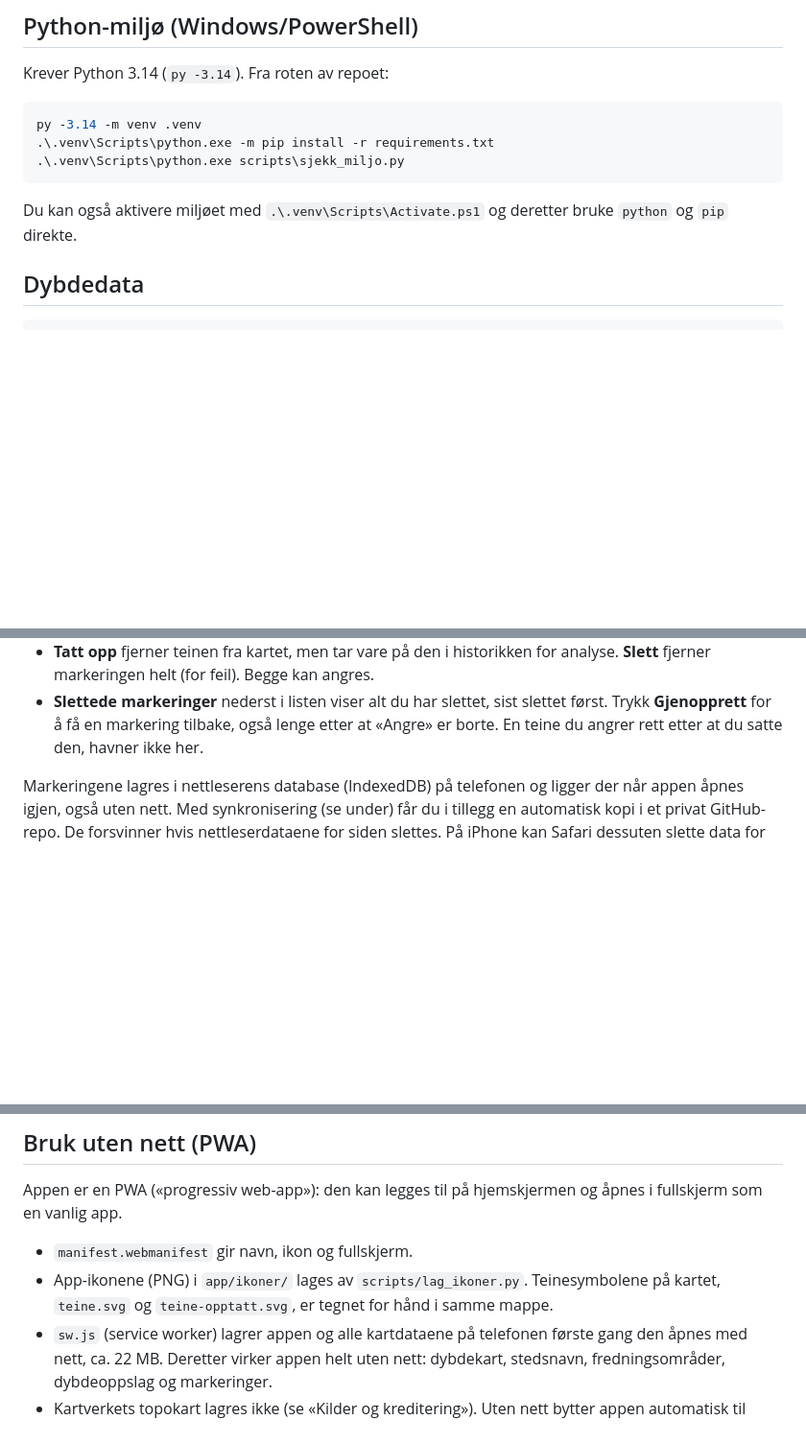
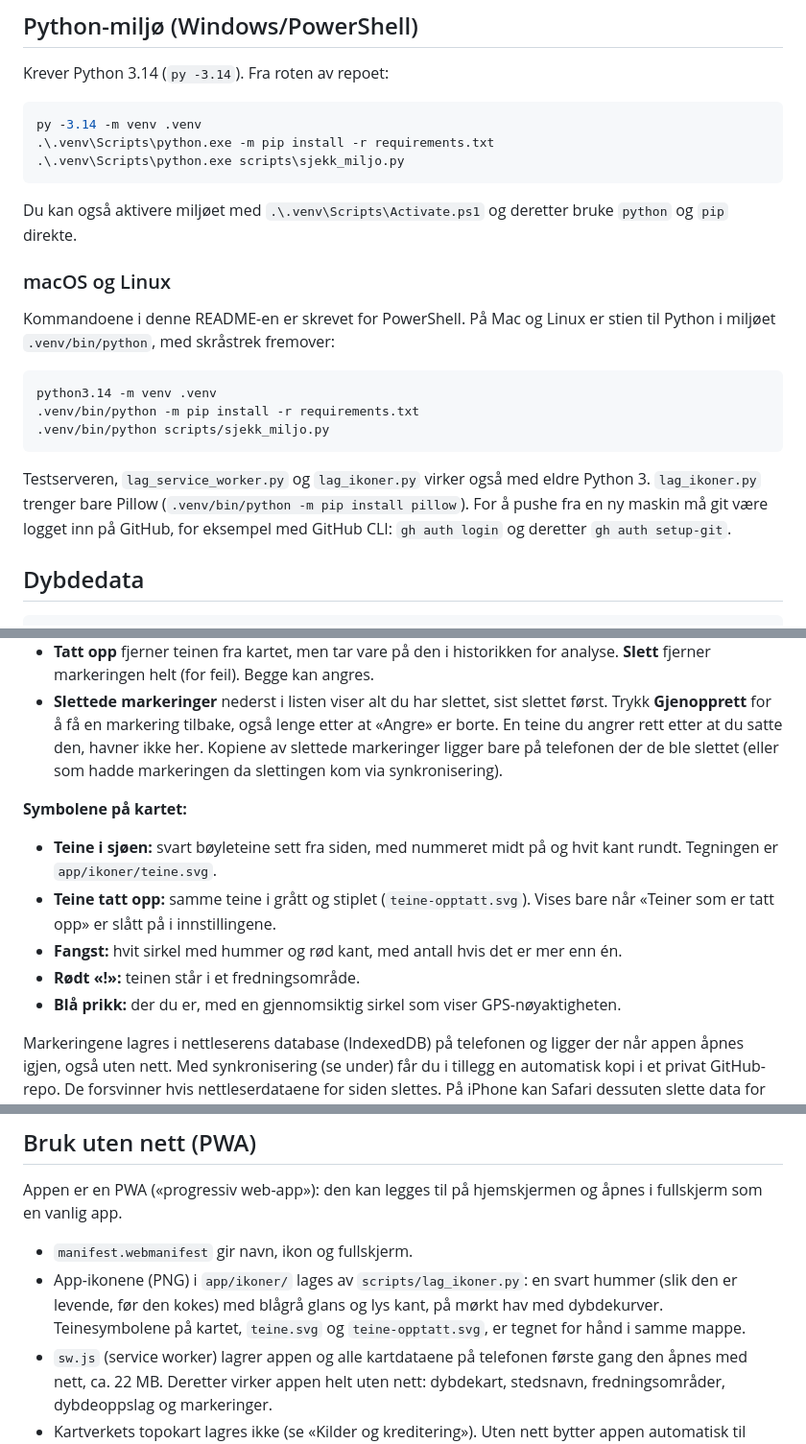
Before and after one commit to B1Lars1/lobsterApp, a Markdown page: README.md, 3 parts joined by grey strips. Shown at 96% size. Drawn GitHub-style; blank space fills up the shorter version.

````diff
--- a/README.md
+++ b/README.md
@@ -62,6 +64,22 @@ py -3.14 -m venv .venv
 
 Du kan også aktivere miljøet med `.\.venv\Scripts\Activate.ps1` og deretter
 bruke `python` og `pip` direkte.
+
+### macOS og Linux
+
+Kommandoene i denne README-en er skrevet for PowerShell. På Mac og Linux er stien
+til Python i miljøet `.venv/bin/python`, med skråstrek fremover:
+
+```bash
+python3.14 -m venv .venv
+.venv/bin/python -m pip install -r requirements.txt
+.venv/bin/python scripts/sjekk_miljo.py
+```
+
+Testserveren, `lag_service_worker.py` og `lag_ikoner.py` virker også med eldre
+Python 3. `lag_ikoner.py` trenger bare Pillow (`.venv/bin/python -m pip install pillow`).
+For å pushe fra en ny maskin må git være logget inn på GitHub, for eksempel med
+GitHub CLI: `gh auth login` og deretter `gh auth setup-git`.
 
 ## Dybdedata
 
@@ -258,6 +282,18 @@ Sjekk alltid gjeldende forskrift.
 - **Slettede markeringer** nederst i listen viser alt du har slettet, sist slettet
   først. Trykk **Gjenopprett** for å få en markering tilbake, også lenge etter at
   «Angre» er borte. En teine du angrer rett etter at du satte den, havner ikke her.
+  Kopiene av slettede markeringer ligger bare på telefonen der de ble slettet (eller
+  som hadde markeringen da slettingen kom via synkronisering).
+
+**Symbolene på kartet:**
+
+- **Teine i sjøen:** svart bøyleteine sett fra siden, med nummeret midt på og hvit
+  kant rundt. Tegningen er `app/ikoner/teine.svg`.
+- **Teine tatt opp:** samme teine i grått og stiplet (`teine-opptatt.svg`). Vises bare
+  når «Teiner som er tatt opp» er slått på i innstillingene.
+- **Fangst:** hvit sirkel med hummer og rød kant, med antall hvis det er mer enn én.
+- **Rødt «!»:** teinen står i et fredningsområde.
+- **Blå prikk:** der du er, med en gjennomsiktig sirkel som viser GPS-nøyaktigheten.
 
 Markeringene lagres i nettleserens database (IndexedDB) på telefonen og ligger
 der når appen åpnes igjen, også uten nett. Med synkronisering (se under) får du i
@@ -384,8 +420,10 @@ Appen er en PWA («progressiv web-app»): den kan legges til på hjemskjermen og
 åpnes i fullskjerm som en vanlig app.
 
 - `manifest.webmanifest` gir navn, ikon og fullskjerm.
-- App-ikonene (PNG) i `app/ikoner/` lages av `scripts/lag_ikoner.py`. Teinesymbolene
-  på kartet, `teine.svg` og `teine-opptatt.svg`, er tegnet for hånd i samme mappe.
+- App-ikonene (PNG) i `app/ikoner/` lages av `scripts/lag_ikoner.py`: en svart hummer
+  (slik den er levende, før den kokes) med blågrå glans og lys kant, på mørkt hav med
+  dybdekurver. Teinesymbolene på kartet, `teine.svg` og `teine-opptatt.svg`, er tegnet
+  for hånd i samme mappe.
 - `sw.js` (service worker) lagrer appen og alle kartdataene på telefonen første
   gang den åpnes med nett, ca. 22 MB. Deretter virker appen helt uten nett:
   dybdekart, stedsnavn, fredningsområder, dybdeoppslag og markeringer.
````
Also changed, not shown: other parts of README.md (+8 -0 lines), CLAUDE.md (added, +118 -0 lines).
